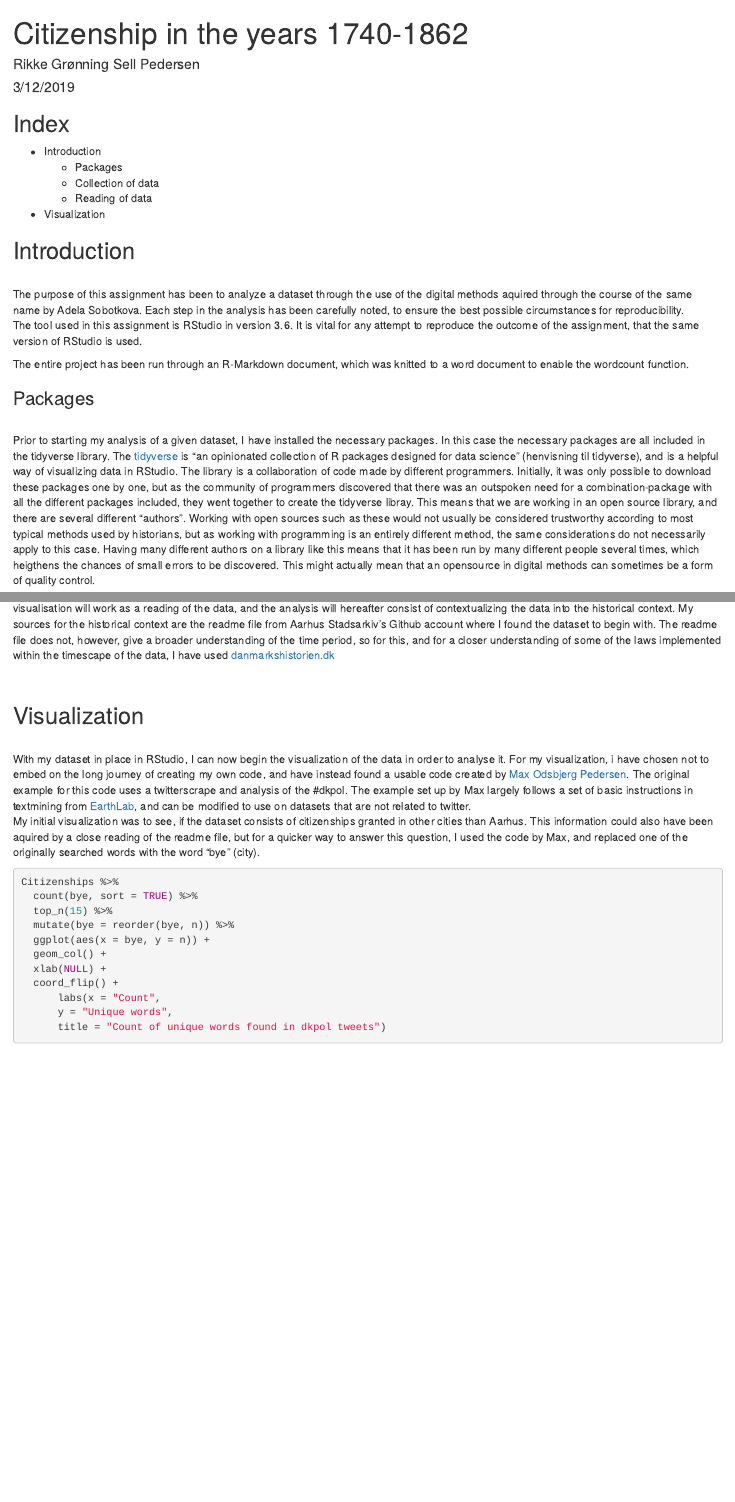
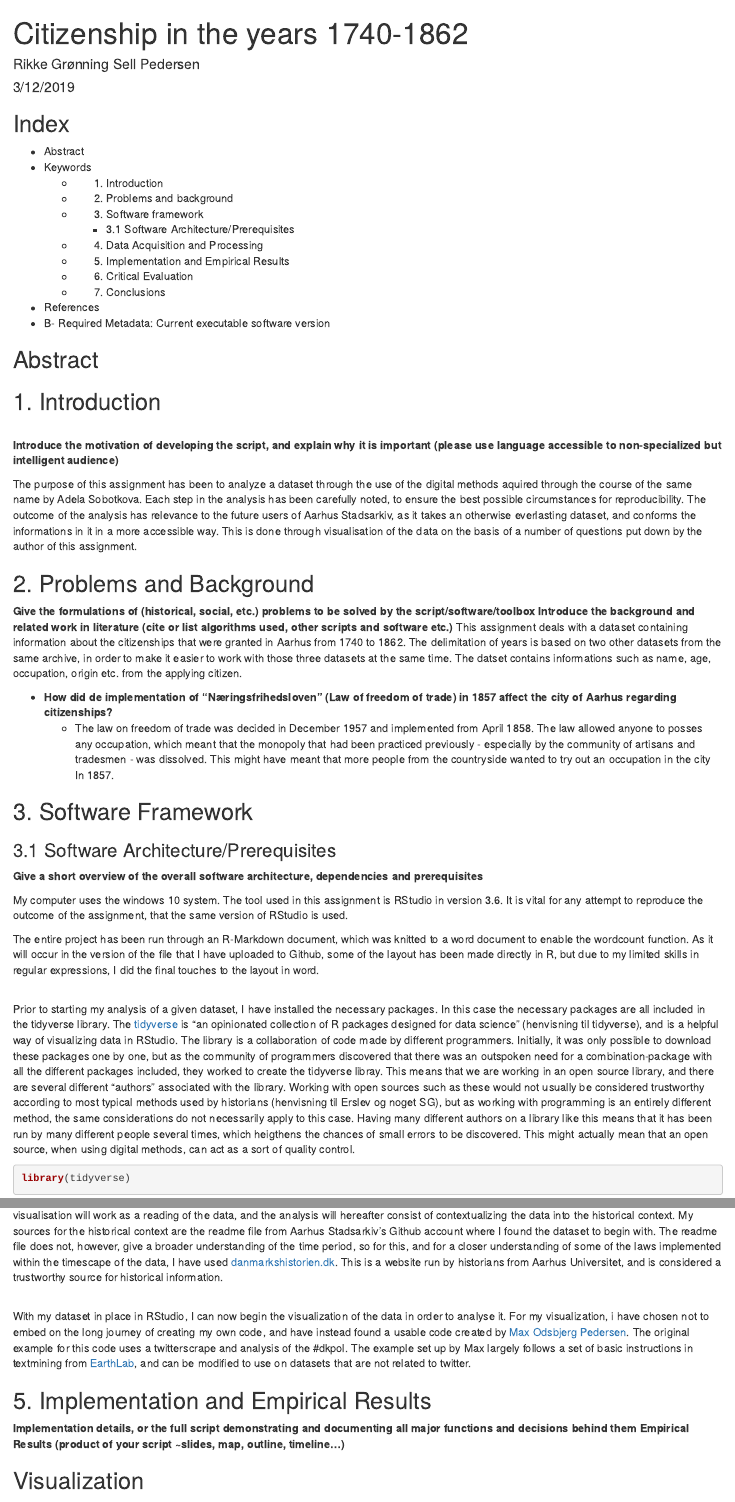
Before and after one commit to Rikkesell/618027_Pedersen_Rikke, an R Markdown document (Citizenship.Rmd): the page in a window 1100 px wide, from its top, and a second part further down, joined at a grey line. Rendered offline with R 4.5, knitr and Pandoc, with nearby package versions; drawn as R Markdown's standard HTML page in place of the format the file asks for; some code elsewhere in the file could not run offline.

Commit message:
second push to github

````diff
--- a/Citizenship.Rmd
+++ b/Citizenship.Rmd
@@ -6,26 +6,54 @@ output: word_document
 ---
 
 ## Index
-* Introduction
-    + Packages
-    + Collection of data
-    + Reading of data
-* Visualization
+* Abstract
+* Keywords
+  + 1. Introduction
+  + 2. Problems and background
+  + 3. Software framework
+    + 3.1 Software Architecture/Prerequisites
+  + 4. Data Acquisition and Processing
+  + 5. Implementation and Empirical Results
+  + 6. Critical Evaluation
+  + 7. Conclusions
+* References
+* B- Required Metadata: Current executable software version
+
+## Abstract
+
+## 1. Introduction
+<br>
+**Introduce the motivation of developing the script, and explain why it is important (please use language accessible to non-specialized but intelligent audience)**
+
+
+The purpose of this assignment has been to analyze a dataset through the use of the digital methods aquired through the course of the same name by Adela Sobotkova. Each step in the analysis has been carefully noted, to ensure the best possible circumstances for reproducibility. The outcome of the analysis has relevance to the future users of Aarhus Stadsarkiv, as it takes an otherwise everlasting dataset, and conforms the informations in it in a more accessible way. This is done through visualisation of the data on the basis of a number of questions put down by the author of this assignment.
 
 
 
-## Introduction
-<br>
-The purpose of this assignment has been to analyze a dataset through the use of the digital methods aquired through the course of the same name by Adela Sobotkova. Each step in the analysis has been carefully noted, to ensure the best possible circumstances for reproducibility.
+## 2. Problems and Background
+**Give the formulations of (historical, social, etc.) problems to be solved by the script/software/toolbox**
+**Introduce the background and related work in literature (cite or list algorithms used, other scripts and software etc.)**
+This assignment deals with a dataset containing information about the citizenships that were granted in Aarhus from 1740 to 1862. The delimitation of years is based on two other datasets from the same archive, in order to make it easier to work with those three datasets at the same time.
+The datset contains informations such as name, age, occupation, origin etc. from the applying citizen.
+
+
+* **How did de implementation of "Næringsfrihedsloven" (Law of freedom of trade) in 1857 affect the city of Aarhus regarding citizenships?**
+  + The law on freedom of trade was decided in December 1957 and implemented from April 1858. The law allowed anyone to posses any occupation, which meant that the monopoly that had been practiced previously - especially by the community of artisans and tradesmen - was dissolved. This might have meant that more people from the countryside wanted to try out an occupation in the city In 1857.
+
+
+
+## 3. Software Framework
+### 3.1 Software Architecture/Prerequisites
+**Give a short overview of the overall software architecture, dependencies and prerequisites**
+
+My computer uses the windows 10 system.
 The tool used in this assignment is RStudio in version 3.6. It is vital for any attempt to reproduce the outcome of the assignment, that the same version of RStudio is used.
 
-The entire project has been run through an R-Markdown document, which was knitted to a word document to enable the wordcount function.
+The entire project has been run through an R-Markdown document, which was knitted to a word document to enable the wordcount function. As it will occur in the version of the file that I have uploaded to Github, some of the layout has been made directly in R, but due to my limited skills in regular expressions, I did the final touches to the layout in word.
 
-
-### Packages
 <br>
-Prior to starting my analysis of a given dataset, I have installed the necessary packages. In this case the necessary packages are all included in the tidyverse library. The [tidyverse](www.tidyverse.org) is "an opinionated collection of R packages designed for data science" (henvisning til tidyverse), and is a helpful way of visualizing data in RStudio. The library is a collaboration of code made by different programmers. Initially, it was only possible to download these packages one by one, but as the community of programmers discovered that there was an outspoken need for a combination-package with all the different packages included, they went together to create the tidyverse libray.
-This means that we are working in an open source library, and there are several different "authors". Working with open sources such as these would not usually be considered trustworthy according to most typical methods used by historians, but as working with programming is an entirely different method, the same considerations do not necessarily apply to this case. Having many different authors on a library like this means that it has been run by many different people several times, which heigthens the chances of small errors to be discovered. This might actually mean that an opensource in digital methods can sometimes be a form of quality control.
+Prior to starting my analysis of a given dataset, I have installed the necessary packages. In this case the necessary packages are all included in the tidyverse library. The [tidyverse](www.tidyverse.org) is "an opinionated collection of R packages designed for data science" (henvisning til tidyverse), and is a helpful way of visualizing data in RStudio. The library is a collaboration of code made by different programmers. Initially, it was only possible to download these packages one by one, but as the community of programmers discovered that there was an outspoken need for a combination-package with all the different packages included, they worked to create the tidyverse libray.
+This means that we are working in an open source library, and there are several different "authors" associated with the library. Working with open sources such as these would not usually be considered trustworthy according to most typical methods used by historians (henvisning til Erslev og noget SG), but as working with programming is an entirely different method, the same considerations do not necessarily apply to this case. Having many different authors on a library like this means that it has been run by many different people several times, which heigthens the chances of small errors to be discovered. This might actually mean that an open source, when using digital methods, can act as a sort of quality control.
 
 ```{r}
 library(tidyverse)
@@ -48,3 +73 @@ The analysis of the dataset will take its stand in the visualisation of the data
-My sources for the historical context are the readme file from Aarhus Stadsarkiv's Github account where I found the dataset to begin with. The readme file does not, however, give a broader understanding of the time period, so for this, and for a closer understanding of some of the laws implemented within the timescape of the data, I have used [danmarkshistorien.dk](https://danmarkshistorien.dk/leksikon-og-kilder/vis/materiale/naeringsfrihedsloven-1857/)
 
-<br>
@@ -52,9 +79,17 @@ My sources for the historical context are the readme file from Aarhus Stadsarkiv
+My sources for the historical context are the readme file from Aarhus Stadsarkiv's Github account where I found the dataset to begin with. The readme file does not, however, give a broader understanding of the time period, so for this, and for a closer understanding of some of the laws implemented within the timescape of the data, I have used [danmarkshistorien.dk](https://danmarkshistorien.dk/leksikon-og-kilder/vis/materiale/naeringsfrihedsloven-1857/). This is a website run by historians from Aarhus Universitet, and is considered a trustworthy source for historical information.
 
-## Visualization
 <br>
 With my dataset in place in RStudio, I can now begin the visualization of the data in order to analyse it.
 For my visualization, i have chosen not to embed on the long journey of creating my own code, and have instead found a usable code created by [Max Odsbjerg Pedersen](http://hax.odsbjerg.dk/twitter_scrape.html). The original example for this code uses a twitterscrape and analysis of the #dkpol. The example set up by Max largely follows a set of basic instructions in textmining from [EarthLab](https://www.earthdatascience.org/courses/earth-analytics/get-data-using-apis/text-mining-twitter-data-intro-r/), and can be modified to use on datasets that are not related to twitter.
 <br>
+
+
+## 5. Implementation and Empirical Results
+**Implementation details, or the full script demonstrating and documenting all major functions and decisions behind them**
+**Empirical Results (product of your script ~slides, map, outline, timeline…)**
+
+## Visualization
+
 My initial visualization was to see, if the dataset consists of citizenships granted in other cities than Aarhus. This information could also have been aquired by a close reading of the readme file, but for a quicker way to answer this question, I used the code by Max, and replaced one of the originally searched words with the word "bye" (city).
 
 ```{r}
````
Also changed, not shown: Citizenship.Rmd (26 more changed lines), 2 other files.
